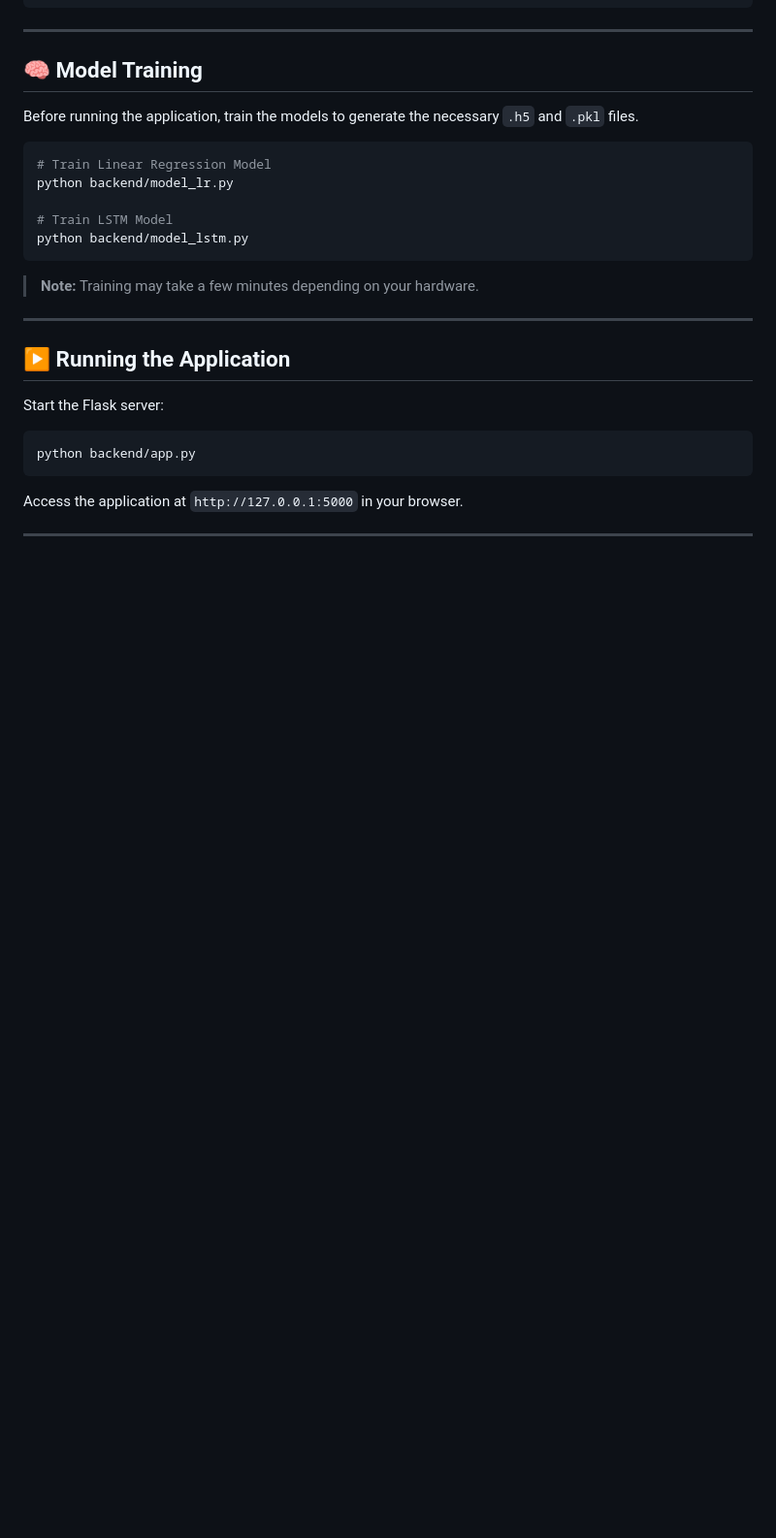
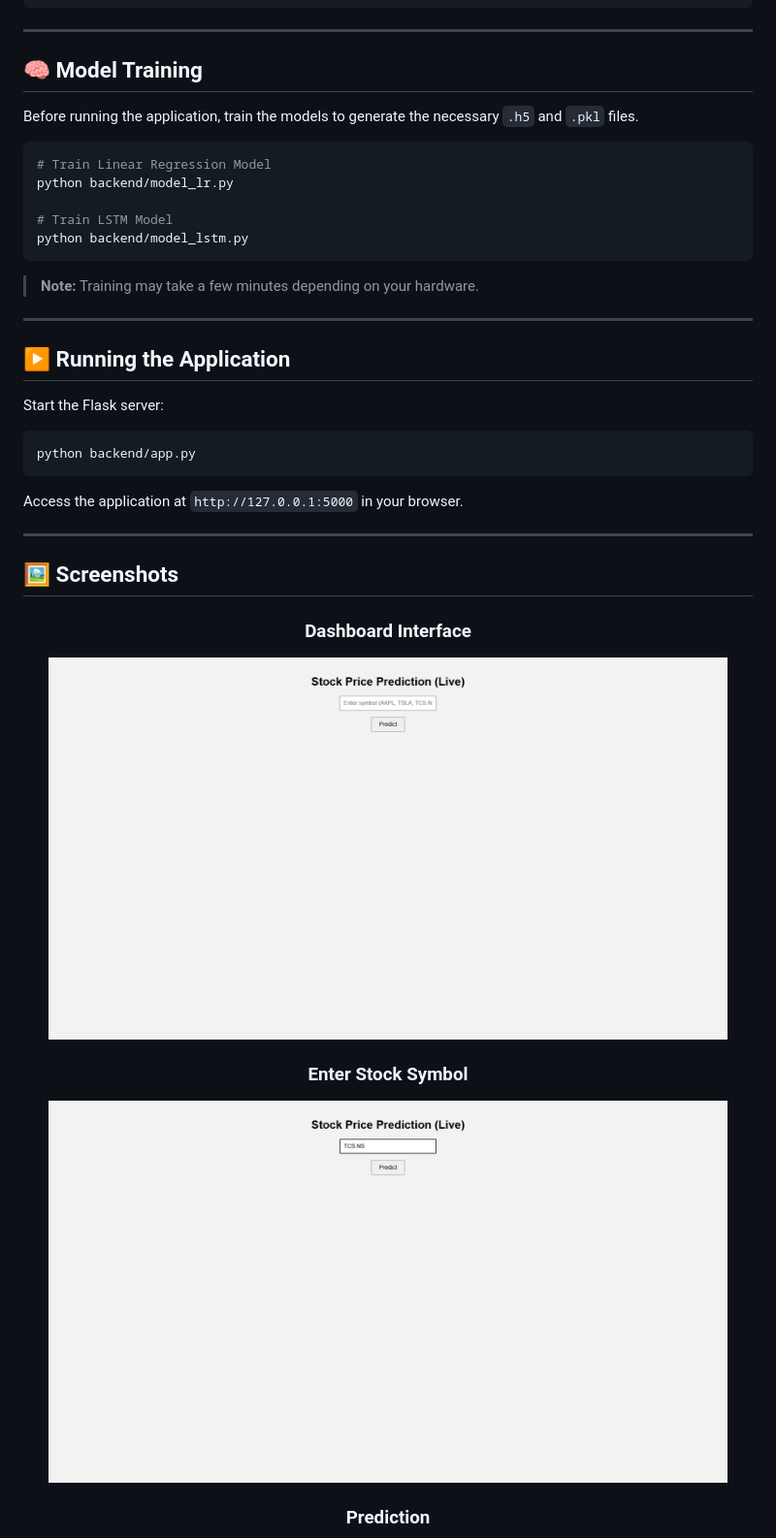
Before and after one commit to agarwalaman598/stock-prediction, a Markdown page: README.md, the part around the change printed below. Shown: that part at 97% size. GitHub-like rendering; pictures changed too: assets/screenshot-1.png (added), assets/screenshot-2.png (added); blank space fills up the shorter version.

Commit message:
Add screenshots and dashboard interface to README

```diff
--- a/README.md
+++ b/README.md
@@ -97,3 +97,17 @@ Access the application at `http://127.0.0.1:5000` in your browser.
 
 ---
 
+## 🖼️ Screenshots
+
+<div align="center">
+
+### Dashboard Interface
+
+<img src="assets/screenshot-1.png" alt="Dashboard Interface" width="700"/>
+
+### Enter Stock Symbol
+
+<img src="assets/screenshot-2.png" alt="Model Loading" width="700"/>
+
+### Prediction
+
```
Also changed, not shown: other parts of README.md (+6 -0 lines), assets/screenshot-3.png (added).
